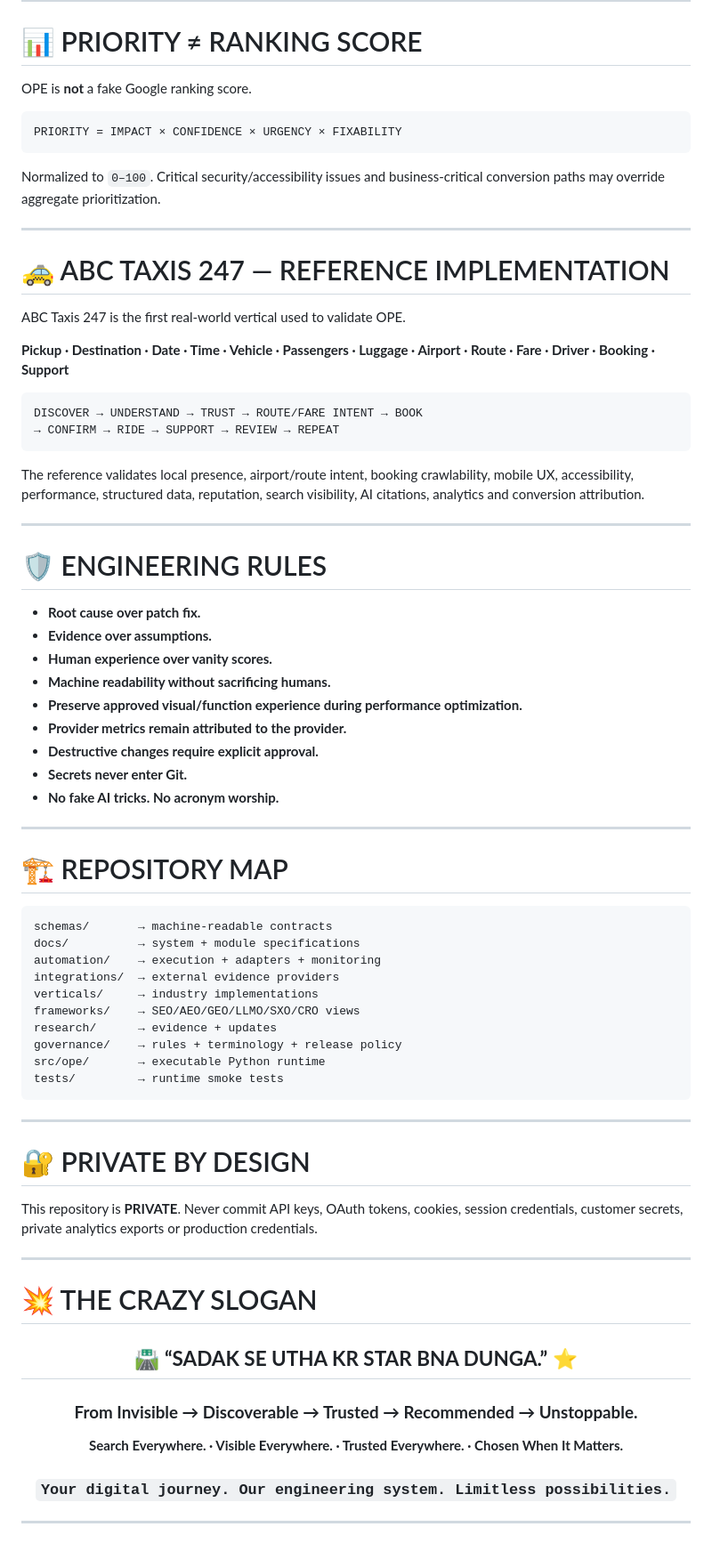
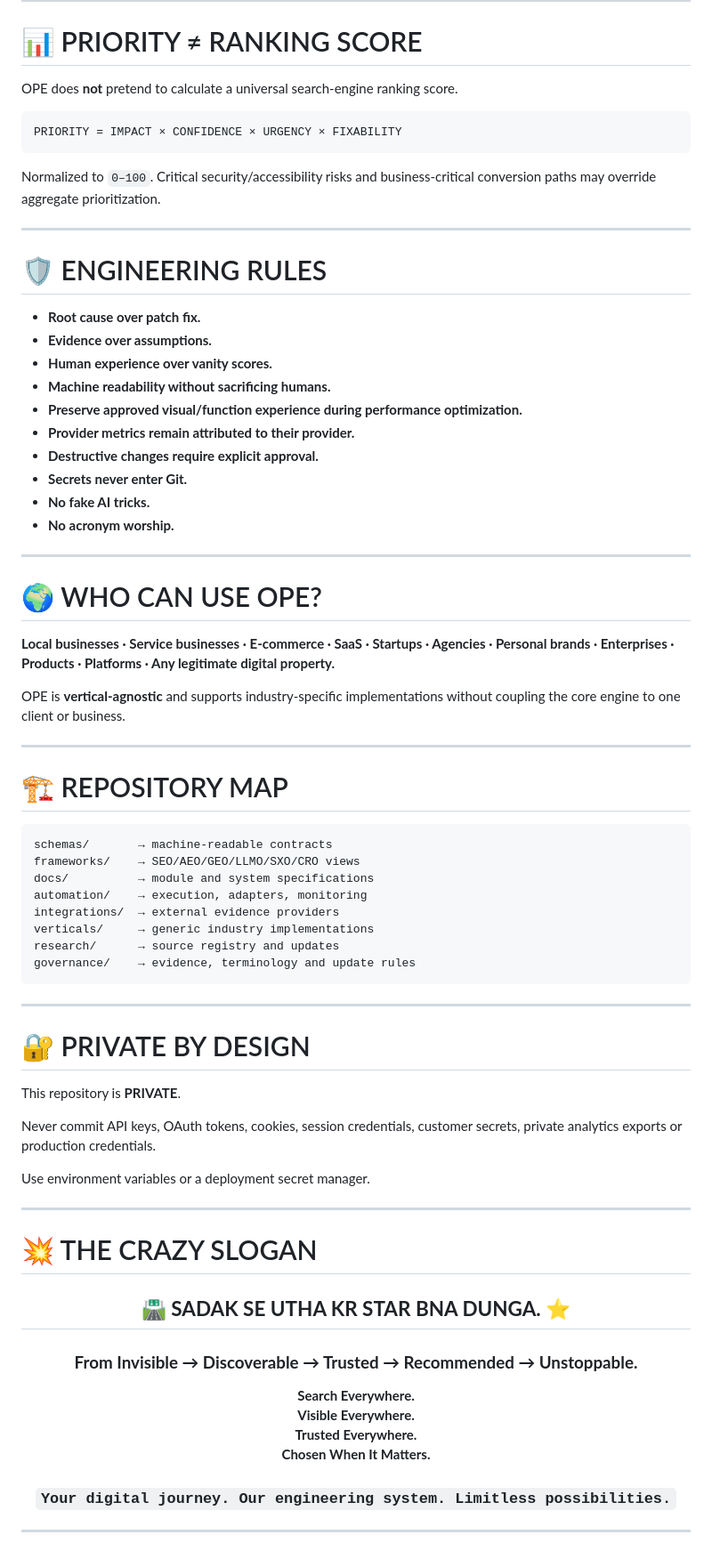
Before and after one commit to digitalhulk/OMNI-Presence-Engine, a Markdown page: README.md, the part around one of its changes. Shown at 89% size. Drawn GitHub-style.

````diff
--- a/README.md
+++ b/README.md
@@ -137,28 +168,13 @@ The runtime is intentionally dependency-light and uses Python's standard library
 
 # 📊 PRIORITY ≠ RANKING SCORE
 
-OPE is **not** a fake Google ranking score.
+OPE does **not** pretend to calculate a universal search-engine ranking score.
 
 ```text
 PRIORITY = IMPACT × CONFIDENCE × URGENCY × FIXABILITY
 ```
 
-Normalized to `0–100`. Critical security/accessibility issues and business-critical conversion paths may override aggregate prioritization.
-
----
-
-# 🚕 ABC TAXIS 247 — REFERENCE IMPLEMENTATION
-
-ABC Taxis 247 is the first real-world vertical used to validate OPE.
-
-**Pickup · Destination · Date · Time · Vehicle · Passengers · Luggage · Airport · Route · Fare · Driver · Booking · Support**
-
-```text
-DISCOVER → UNDERSTAND → TRUST → ROUTE/FARE INTENT → BOOK
-→ CONFIRM → RIDE → SUPPORT → REVIEW → REPEAT
-```
-
-The reference validates local presence, airport/route intent, booking crawlability, mobile UX, accessibility, performance, structured data, reputation, search visibility, AI citations, analytics and conversion attribution.
+Normalized to `0–100`. Critical security/accessibility risks and business-critical conversion paths may override aggregate prioritization.
 
 ---
 
@@ -169,10 +185,19 @@ The reference validates local presence, airport/route intent, booking crawlabili
 - **Human experience over vanity scores.**
 - **Machine readability without sacrificing humans.**
 - **Preserve approved visual/function experience during performance optimization.**
-- **Provider metrics remain attributed to the provider.**
+- **Provider metrics remain attributed to their provider.**
 - **Destructive changes require explicit approval.**
 - **Secrets never enter Git.**
-- **No fake AI tricks. No acronym worship.**
+- **No fake AI tricks.**
+- **No acronym worship.**
+
+---
+
+# 🌍 WHO CAN USE OPE?
+
+**Local businesses · Service businesses · E-commerce · SaaS · Startups · Agencies · Personal brands · Enterprises · Products · Platforms · Any legitimate digital property.**
+
+OPE is **vertical-agnostic** and supports industry-specific implementations without coupling the core engine to one client or business.
 
 ---
 
@@ -180,22 +205,24 @@ The reference validates local presence, airport/route intent, booking crawlabili
 
 ```text
 schemas/       → machine-readable contracts
-docs/          → system + module specifications
-automation/    → execution + adapters + monitoring
+frameworks/    → SEO/AEO/GEO/LLMO/SXO/CRO views
+docs/          → module and system specifications
+automation/    → execution, adapters, monitoring
 integrations/  → external evidence providers
-verticals/     → industry implementations
-frameworks/    → SEO/AEO/GEO/LLMO/SXO/CRO views
-research/      → evidence + updates
-governance/    → rules + terminology + release policy
-src/ope/       → executable Python runtime
-tests/         → runtime smoke tests
+verticals/     → generic industry implementations
+research/      → source registry and updates
+governance/    → evidence, terminology and update rules
 ```
 
 ---
 
 # 🔐 PRIVATE BY DESIGN
 
-This repository is **PRIVATE**. Never commit API keys, OAuth tokens, cookies, session credentials, customer secrets, private analytics exports or production credentials.
+This repository is **PRIVATE**.
+
+Never commit API keys, OAuth tokens, cookies, session credentials, customer secrets, private analytics exports or production credentials.
+
+Use environment variables or a deployment secret manager.
 
 ---
 
@@ -203,11 +230,14 @@ This repository is **PRIVATE**. Never commit API keys, OAuth tokens, cookies, se
 
 <div align="center">
 
-## 🛣️ **“SADAK SE UTHA KR STAR BNA DUNGA.”** ⭐
+## 🛣️ **SADAK SE UTHA KR STAR BNA DUNGA.** ⭐
 
 ### **From Invisible → Discoverable → Trusted → Recommended → Unstoppable.**
 
-**Search Everywhere. · Visible Everywhere. · Trusted Everywhere. · Chosen When It Matters.**
+**Search Everywhere.**
+**Visible Everywhere.**
+**Trusted Everywhere.**
+**Chosen When It Matters.**
 
 ### `Your digital journey. Our engineering system. Limitless possibilities.`
 
````
Also changed, not shown: other parts of README.md (+106 -75 lines).
